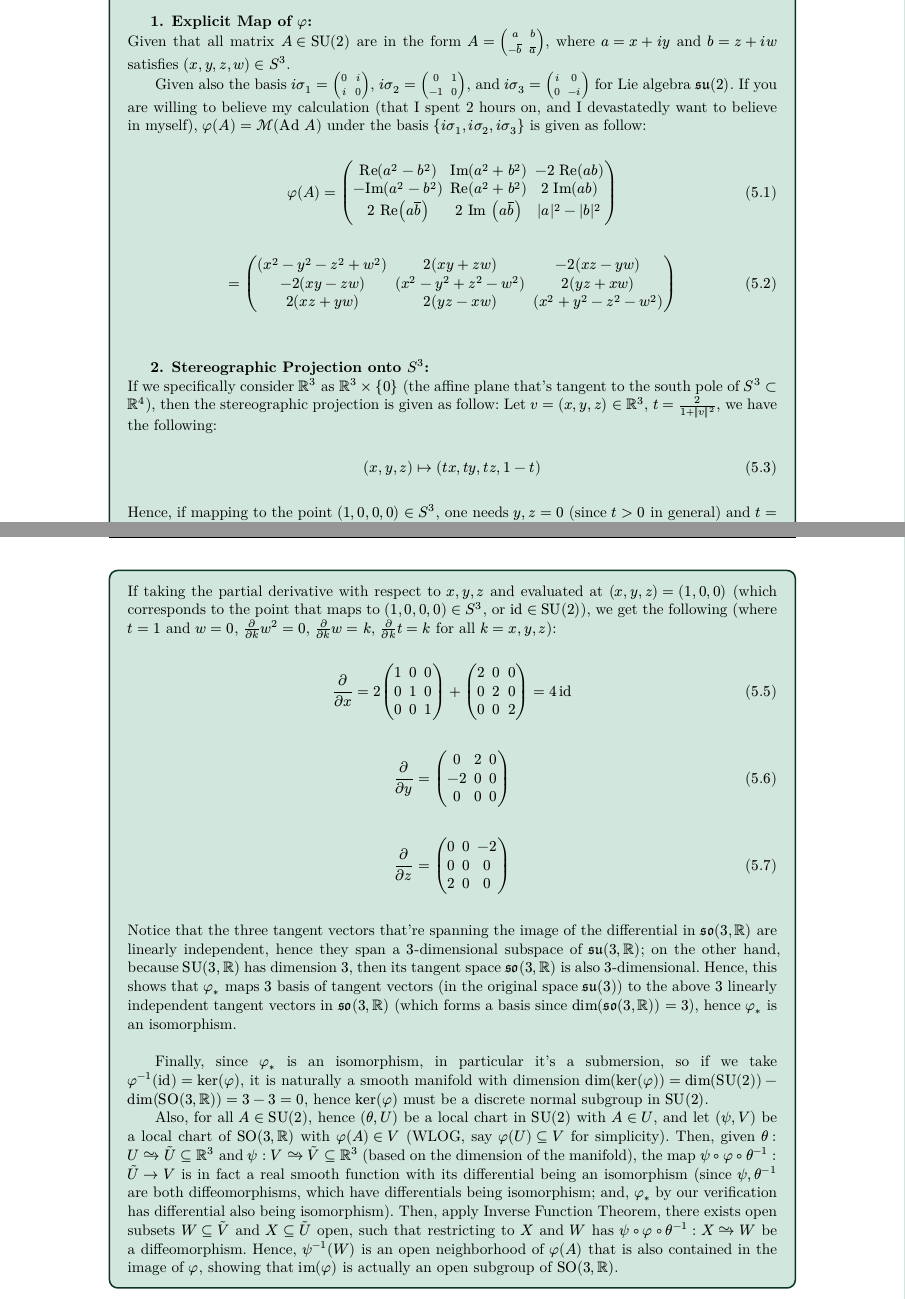
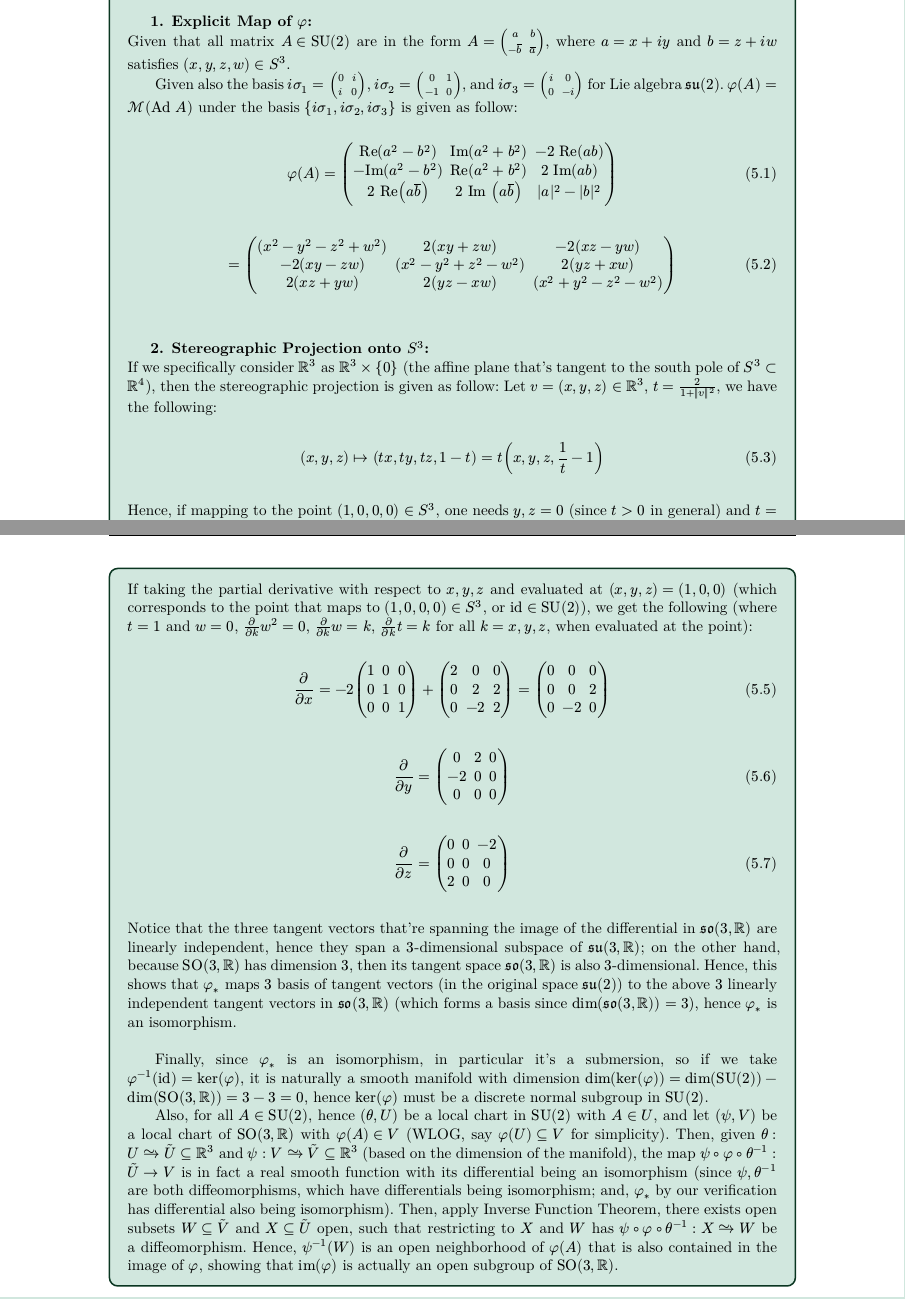
Before and after one commit to BryanWriggler/Fall-2025, a Typst document (Math 231A/HW2/Math_231A_HW2.typ): two parts of pages 8 and 9 of 9, joined at a grey line, cut so that both start at the same text. The pictures show the PDF file Math 231A/HW2/Math_231A_HW2.pdf that the author committed with the source.

Commit message:
changes to math 231a hw2

```diff
--- a/Math 231A/HW2/Math_231A_HW2.typ
+++ b/Math 231A/HW2/Math_231A_HW2.typ
@@ -228,7 +228,7 @@
 
   Given that all matrix $A in SU(2)$ are in the form $A=mat(a,b;-overline(b),overline(a))$, where $a=x+i y$ and $b=z+i w$ satisfies $(x,y,z,w) in S^3$.
 
-  Given also the basis $i sigma_1 = mat(0,i;i,0)$, $i sigma_2 = mat(0,1;-1,0)$, and $i sigma_3 = mat(i,0;0,-i)$ for Lie algebra $su(2)$. If you are willing to believe my calculation (that I spent 2 hours on, and I devastatedly want to believe in myself), $phi(A) = cal(M)("Ad" A)$ under the basis ${i sigma_1,i sigma_2, i sigma_3}$ is given as follow:
+  Given also the basis $i sigma_1 = mat(0,i;i,0)$, $i sigma_2 = mat(0,1;-1,0)$, and $i sigma_3 = mat(i,0;0,-i)$ for Lie algebra $su(2)$. $phi(A) = cal(M)("Ad" A)$ under the basis ${i sigma_1,i sigma_2, i sigma_3}$ is given as follow:
   $ phi(A) = mat(Re(a^2-b^2), Im(a^2+b^2), -2 Re(a b);
               -Im(a^2-b^2), Re(a^2+b^2), 2 Im(a b);
               2 Re(a overline(b)), 2 Im (a overline(b)),|a|^2-|b|^2) $
@@ -241,7 +241,7 @@
   #text(weight: "bold")[2. Stereographic Projection onto $S^3$:]
 
   If we specifically consider $RR^3$ as $RR^3 times {0}$ (the affine plane that's tangent to the south pole of $S^3 subset RR^4$), then the stereographic projection is given as follow: Let $v = (x,y,z) in RR^3$, $t=2/(1+||v||^2)$, we have the following:
-  $ (x,y,z) mapsto (t x,t y, t z, 1-t) $
+  $ (x,y,z) mapsto (t x,t y, t z, 1-t)=t(x,y,z,1/t-1) $
   Hence, if mapping to the point $(1,0,0,0) in S^3$, one needs $y,z=0$ (since $t>0$ in general) and $t=1$ (since $1-t=0$), so $t x=1 ==> x=1$. Hence, $(1,0,0) mapsto (1,0,0,0) in S^3$.
 
   \
@@ -250,11 +250,11 @@
   $ (x,y,z) mapsto t^2mat((x^2-y^2-z^2+w^2), 2(x y+z w), -2(x z-y w);
           -2(x y-z w), (x^2-y^2+z^2-w^2), 2(y z+x w);
           2(x z+y w), 2(y z-x w), (x^2+y^2-z^2-w^2)),\ w=1/t-1 $
-  If taking the partial derivative with respect to $x,y,z$ and evaluated at $(x,y,z)=(1,0,0)$ (which corresponds to the point that maps to $(1,0,0,0) in S^3$, or $id in SU(2)$), we get the following (where $t=1$ and $w=0$, $partial/(partial k)w^2=0$, $partial/(partial k)w=k$, $partial/(partial k)t = k$ for all $k=x,y,z$):
-  $ partial/(partial x) = 2 mat(1,0,0;0,1,0;0,0,1)+ mat(2,0,0;0,2,0;0,0,2) = 4 id $
+  If taking the partial derivative with respect to $x,y,z$ and evaluated at $(x,y,z)=(1,0,0)$ (which corresponds to the point that maps to $(1,0,0,0) in S^3$, or $id in SU(2)$), we get the following (where $t=1$ and $w=0$, $partial/(partial k)w^2=0$, $partial/(partial k)w=k$, $partial/(partial k)t = k$ for all $k=x,y,z$, when evaluated at the point):
+  $ partial/(partial x) = -2 mat(1,0,0;0,1,0;0,0,1)+ mat(2,0,0;0,2,2;0,-2,2) = mat(0,0,0;0,0,2;0,-2,0) $
   $ partial/(partial y)= mat(0,2,0;-2,0,0;0,0,0) $
   $ partial/(partial z)=mat(0,0,-2;0,0,0;2,0,0) $
-  Notice that the three tangent vectors that're spanning the image of the differential in $so(3,RR)$ are linearly independent, hence they span a $3$-dimensional subspace of $su(3,RR)$; on the other hand, because $SU(3,RR)$ has dimension $3$, then its tangent space $so(3,RR)$ is also $3$-dimensional. Hence, this shows that $phi_*$ maps $3$ basis of tangent vectors (in the original space $su(3)$) to the above $3$ linearly independent tangent vectors in $so(3,RR)$ (which forms a basis since $dim(so(3,RR))=3$), hence $phi_*$ is an isomorphism.
+  Notice that the three tangent vectors that're spanning the image of the differential in $so(3,RR)$ are linearly independent, hence they span a $3$-dimensional subspace of $su(3,RR)$; on the other hand, because $SO(3,RR)$ has dimension $3$, then its tangent space $so(3,RR)$ is also $3$-dimensional. Hence, this shows that $phi_*$ maps $3$ basis of tangent vectors (in the original space $su(2)$) to the above $3$ linearly independent tangent vectors in $so(3,RR)$ (which forms a basis since $dim(so(3,RR))=3$), hence $phi_*$ is an isomorphism.
 
   \
 
```
Also changed, not shown: Math 231A/HW2/Math_231A_HW2.pdf.
